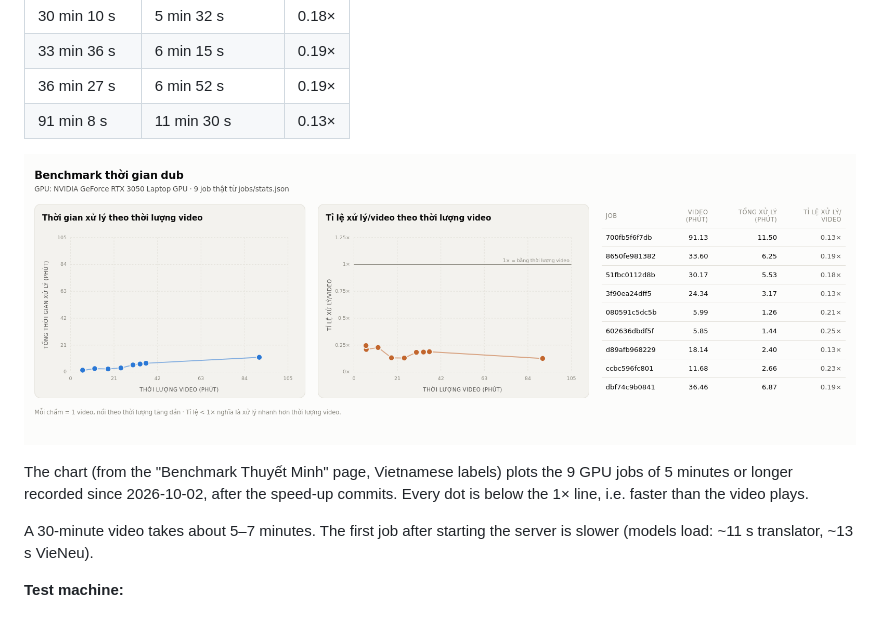
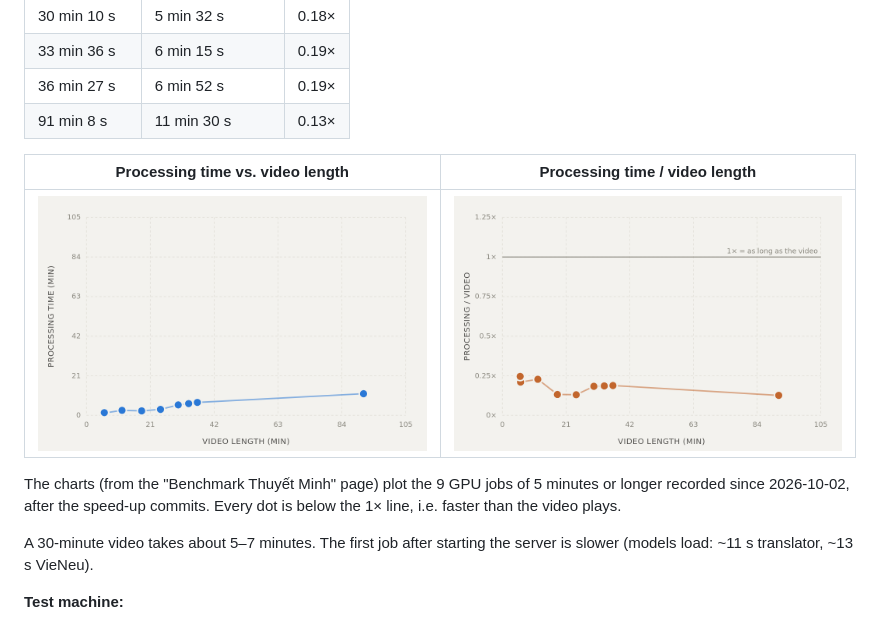
Before and after one commit to ledangquangdangquang/ViVidDubber, a Markdown page: README.md, the part around the change. Rendered like a GitHub page; pictures changed too: docs/screenshots/benchmark-ratio-en.png (added), docs/screenshots/benchmark-time-en.png (added), docs/screenshots/benchmark.png (deleted).

```diff
--- a/README.md
+++ b/README.md
@@ -44,11 +44,11 @@ Real runs from `jobs/stats.json` (end-to-end job time: transcription, translatio
 | 36 min 27 s | 6 min 52 s | 0.19× |
 | 91 min 8 s | 11 min 30 s | 0.13× |
 
-<p align="center">
-<img src="docs/screenshots/benchmark.png" alt="Benchmark: processing time and processing/video ratio against video length, 9 real jobs" width="100%">
-</p>
+| Processing time vs. video length | Processing time / video length |
+|---|---|
+| ![Processing time against video length, 9 real jobs](docs/screenshots/benchmark-time-en.png) | ![Processing/video ratio against video length; every job is below the 1x line](docs/screenshots/benchmark-ratio-en.png) |
 
-The chart (from the "Benchmark Thuyết Minh" page, Vietnamese labels) plots the 9 GPU jobs of 5 minutes or longer recorded since 2026-10-02, after the speed-up commits. Every dot is below the 1× line, i.e. faster than the video plays.
+The charts (from the "Benchmark Thuyết Minh" page) plot the 9 GPU jobs of 5 minutes or longer recorded since 2026-10-02, after the speed-up commits. Every dot is below the 1× line, i.e. faster than the video plays.
 
 A 30-minute video takes about 5–7 minutes. The first job after starting the server is slower (models load: ~11 s translator, ~13 s VieNeu).
 
```
Also changed, not shown: README_vi.md (+3 -3 lines), docs/screenshots/benchmark-ratio-vi.png (added), docs/screenshots/benchmark-time-vi.png (added).
